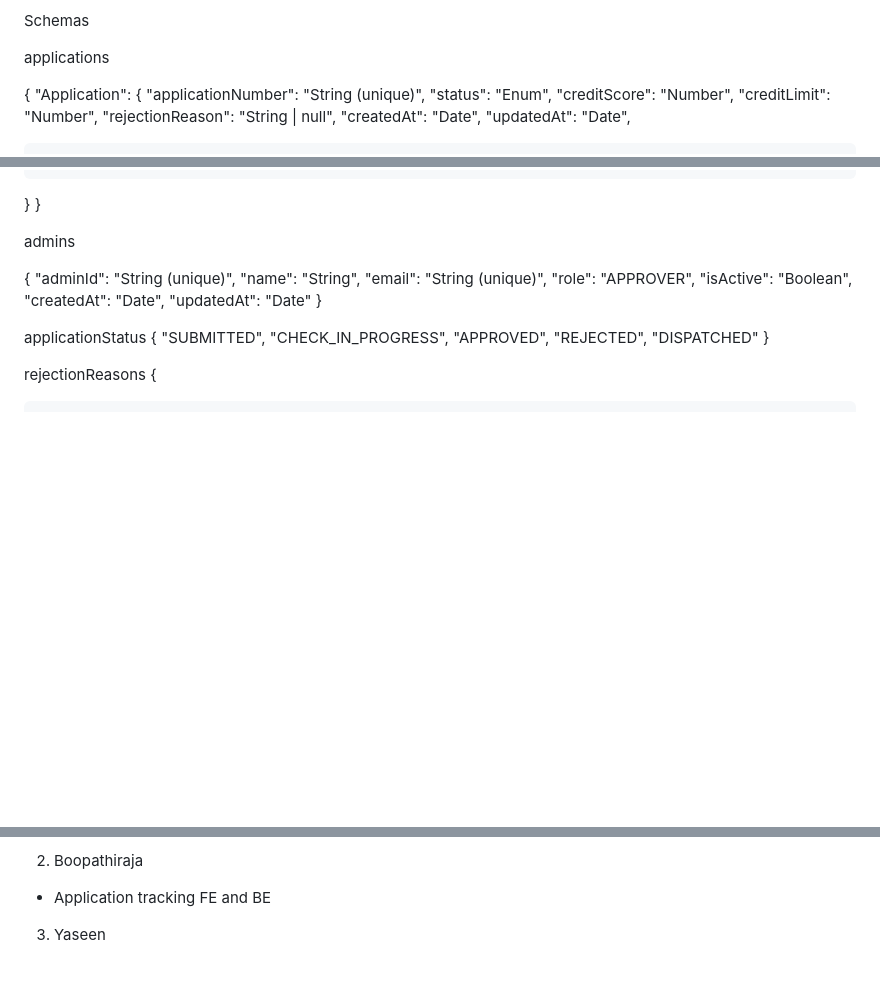
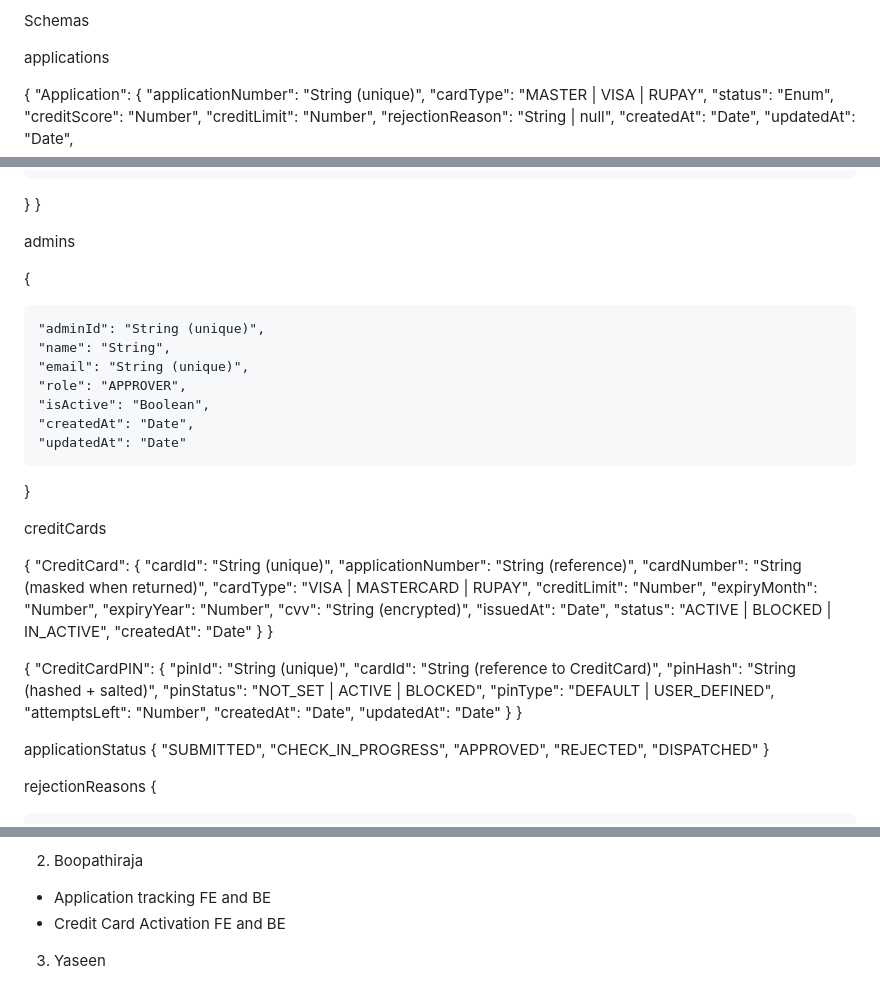
Before and after one commit to ragusrinivasan/hcl-credit-card-app, a Markdown page: README.md, 3 parts joined by grey strips. Rendered like a GitHub page; blank space fills up the shorter version.

```diff
--- a/README.md
+++ b/README.md
@@ -94,6 +94,7 @@ applications
 {
   "Application": {
     "applicationNumber": "String (unique)",
+	"cardType": "MASTER | VISA | RUPAY",
     "status": "Enum",
     "creditScore": "Number",
     "creditLimit": "Number",
@@ -124,6 +125,7 @@ applications
 admins
 
 {
+
     "adminId": "String (unique)",
     "name": "String",
     "email": "String (unique)",
@@ -131,6 +133,37 @@ admins
     "isActive": "Boolean",
     "createdAt": "Date",
     "updatedAt": "Date"
+}
+
+creditCards
+
+{
+  "CreditCard": {
+    "cardId": "String (unique)",
+    "applicationNumber": "String (reference)",
+    "cardNumber": "String (masked when returned)",
+    "cardType": "VISA | MASTERCARD | RUPAY",
+    "creditLimit": "Number",
+    "expiryMonth": "Number",
+    "expiryYear": "Number",
+    "cvv": "String (encrypted)",
+    "issuedAt": "Date",
+    "status": "ACTIVE | BLOCKED | IN_ACTIVE",
+    "createdAt": "Date"
+  }
+}
+
+{
+  "CreditCardPIN": {
+    "pinId": "String (unique)",
+    "cardId": "String (reference to CreditCard)",
+    "pinHash": "String (hashed + salted)",
+    "pinStatus": "NOT_SET | ACTIVE | BLOCKED",
+	"pinType": "DEFAULT | USER_DEFINED",
+    "attemptsLeft": "Number",
+    "createdAt": "Date",
+    "updatedAt": "Date"
+  }
 }
 
 applicationStatus
@@ -161,6 +194,7 @@ User stories
  - Confirmation Screen FE and BE
 2. Boopathiraja
  - Application tracking FE and BE
+ - Credit Card Activation FE and BE
 3. Yaseen
  - Approver Action FE and BE
  - Approver Login FE and BE
```
